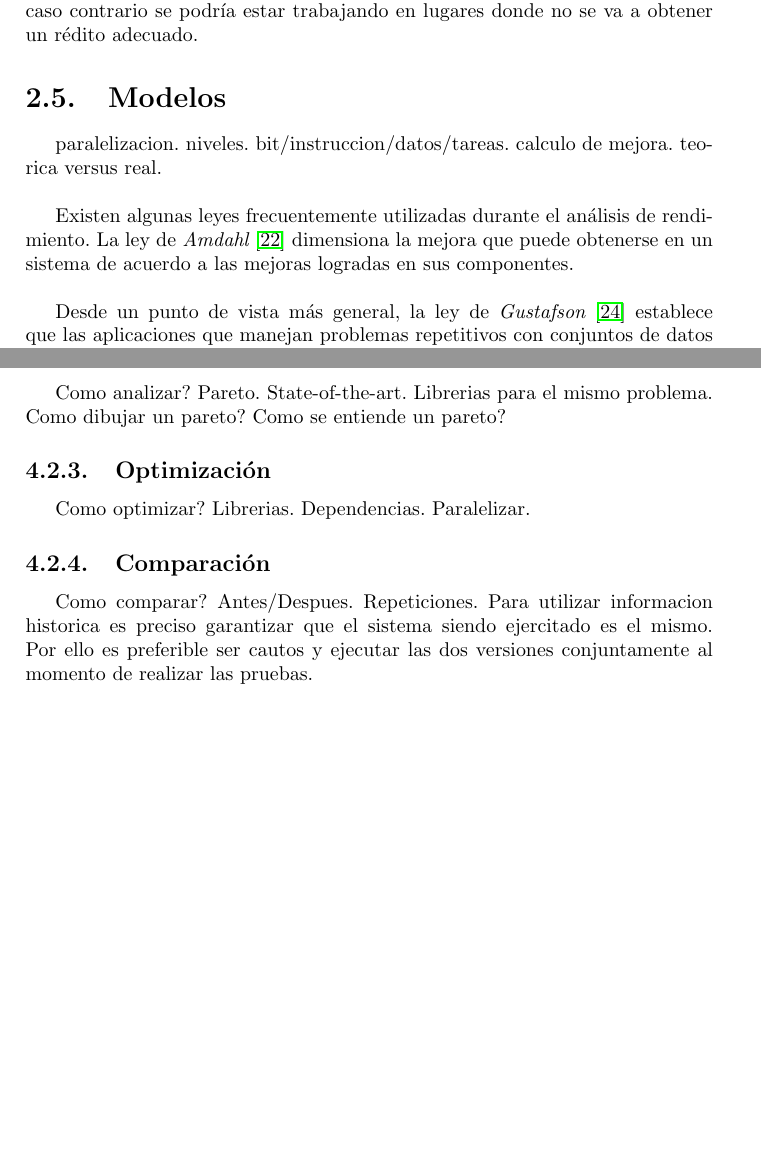
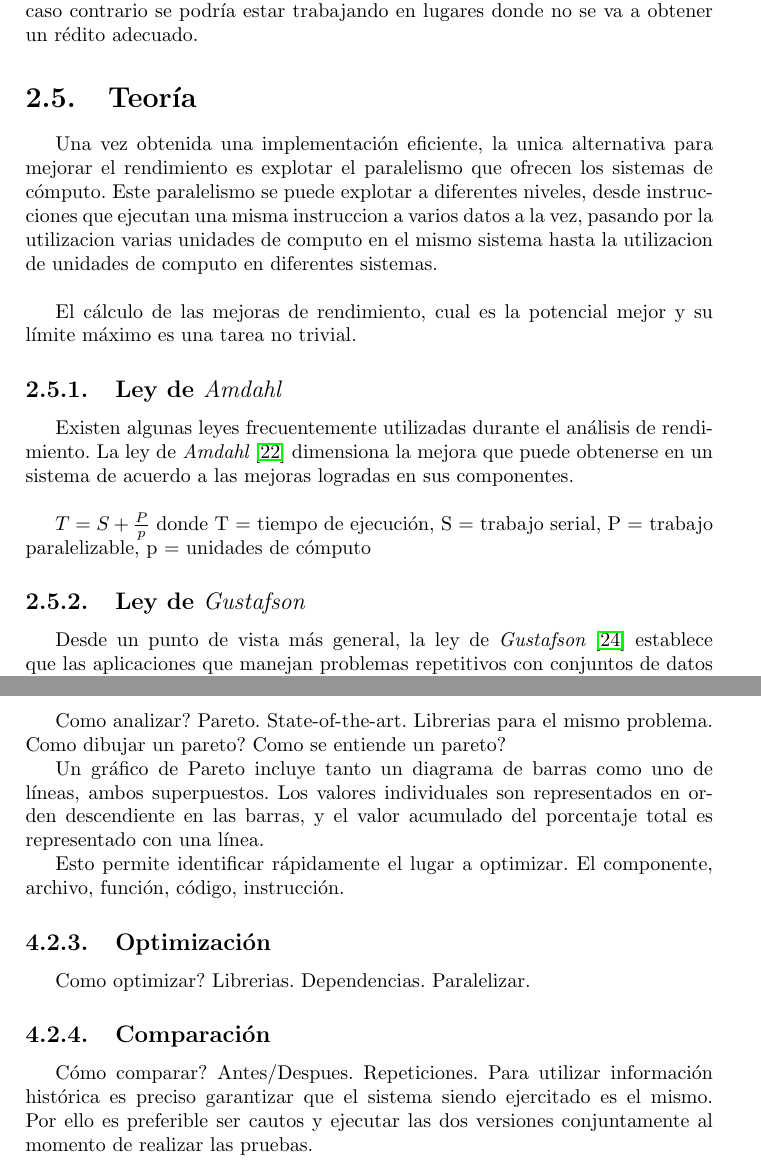
Before and after one commit to moreandres/mpi-skel, a LaTeX document (doc/report.tex): two parts of pages 14 and 17 of 25 before the commit and two parts of pages 14 and 18 of 26 after it, joined at a grey line, cut so that both start at the same text, the shorter picture padded with empty space. Compiled offline with pdfLaTeX.

Commit message:
Expanded

```diff
--- a/doc/report.tex
+++ b/doc/report.tex
@@ -536,12 +536,17 @@ Es muy importante tomar decisiones basadas en datos concretos, ya que en
 caso contrario se podr\'ia estar trabajando en lugares donde no se va a obtener
 un r\'edito adecuado.
 
-\section{Modelos}
+\section{Teor\'ia}
 
-paralelizacion. niveles. bit/instruccion/datos/tareas.
-calculo de mejora. teorica versus real.
+Una vez obtenida una implementaci\'on eficiente, la unica alternativa para mejorar el rendimiento es explotar el paralelismo que
+ofrecen los sistemas de c\'omputo. Este paralelismo se puede explotar a diferentes niveles, desde instrucciones que ejecutan una misma instruccion a varios
+datos a la vez, pasando por la utilizacion varias unidades de computo en el mismo sistema hasta la utilizacion de unidades de computo en diferentes sistemas.
 
 \bigskip
+
+El c\'alculo de las mejoras de rendimiento, cual es la potencial mejor y su l\'imite m\'aximo es una tarea no trivial.
+
+\subsection{Ley de {\it Amdahl}}
 
 Existen algunas leyes frecuentemente utilizadas durante el an\'alisis de
 rendimiento. La ley de {\it Amdahl} \cite{amdahl} dimensiona la mejora que
@@ -550,6 +555,10 @@ componentes.
 
 \bigskip
 
+$ T = S + \frac{P }{ p} $ donde T = tiempo de ejecuci\'on, S = trabajo serial, P = trabajo paralelizable, p = unidades de c\'omputo
+
+\subsection{Ley de {\it Gustafson}}
+
 Desde un punto de vista m\'as general, la ley de {\it Gustafson}
 \cite{gustafson} establece que las aplicaciones que manejan problemas
 repetitivos con conjuntos de datos similares pueden ser f\'acilmente
@@ -691,14 +712,19 @@ tomar el promedio.
 Como analizar? Pareto. State-of-the-art. Librerias para el mismo problema.
 Como dibujar un pareto? Como se entiende un pareto?
 
+Un gr\'afico de Pareto incluye tanto un diagrama de barras como uno de l\'ineas, ambos superpuestos.
+Los valores individuales son representados en orden descendiente en las barras, y el valor acumulado del porcentaje total es representado con una l\'inea.
+
+Esto permite identificar r\'apidamente el lugar a optimizar. El componente, archivo, funci\'on, c\'odigo, instrucci\'on.
+
 \subsection{Optimizaci\'on}
 
 Como optimizar? Librerias. Dependencias. Paralelizar.
 
 \subsection{Comparaci\'on}
 
-Como comparar? Antes/Despues. Repeticiones. Para utilizar informacion
-historica es preciso garantizar que el sistema siendo ejercitado es el mismo. Por ello es preferible ser cautos y ejecutar las dos versiones conjuntamente
+C\'omo comparar? Antes/Despues. Repeticiones. Para utilizar informaci\'on
+hist\'orica es preciso garantizar que el sistema siendo ejercitado es el mismo. Por ello es preferible ser cautos y ejecutar las dos versiones conjuntamente
 al momento de realizar las pruebas.
 
 \chapter{Modelo}
```
Also changed, not shown: doc/report.tex (27 more changed lines).
